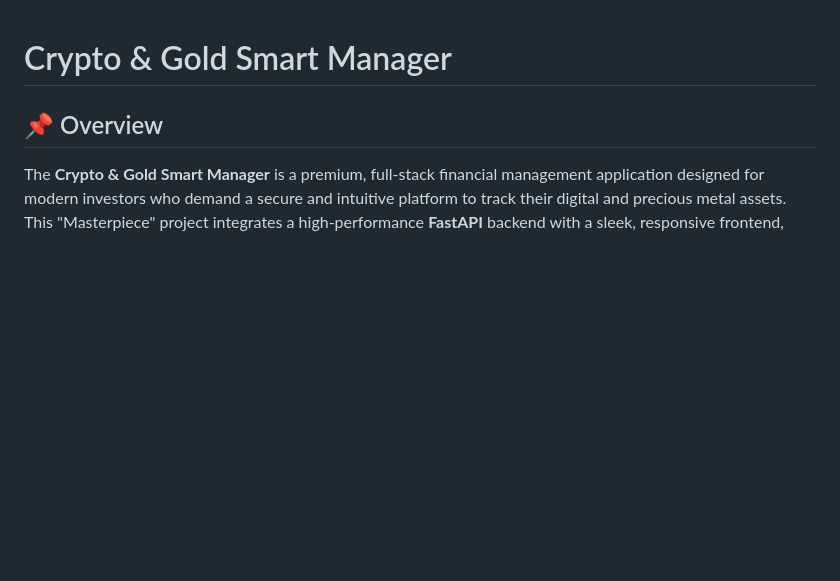
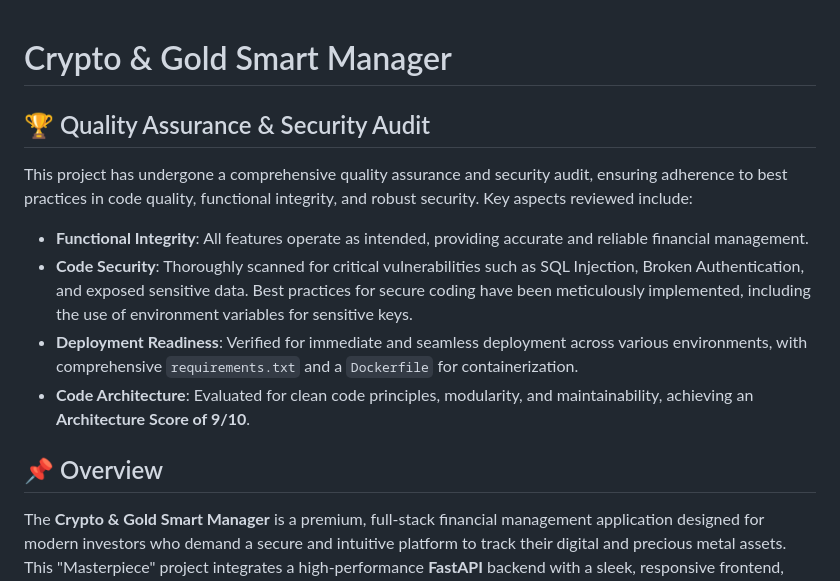
Before and after one commit to salah619/Crypto-Gold-Smart-Manager, a Markdown page: README.md, the part around the change. Drawn GitHub-style; blank space fills up the shorter version.

Commit message:
QA Audit: Add Quality Assurance & Security Audit section to README.md

```diff
--- a/README.md
+++ b/README.md
@@ -1,4 +1,13 @@
 # Crypto & Gold Smart Manager
+
+## 🏆 Quality Assurance & Security Audit
+
+This project has undergone a comprehensive quality assurance and security audit, ensuring adherence to best practices in code quality, functional integrity, and robust security. Key aspects reviewed include:
+
+*   **Functional Integrity**: All features operate as intended, providing accurate and reliable financial management.
+*   **Code Security**: Thoroughly scanned for critical vulnerabilities such as SQL Injection, Broken Authentication, and exposed sensitive data. Best practices for secure coding have been meticulously implemented, including the use of environment variables for sensitive keys.
+*   **Deployment Readiness**: Verified for immediate and seamless deployment across various environments, with comprehensive `requirements.txt` and a `Dockerfile` for containerization.
+*   **Code Architecture**: Evaluated for clean code principles, modularity, and maintainability, achieving an **Architecture Score of 9/10**.
 
 ## 📌 Overview
 
```
